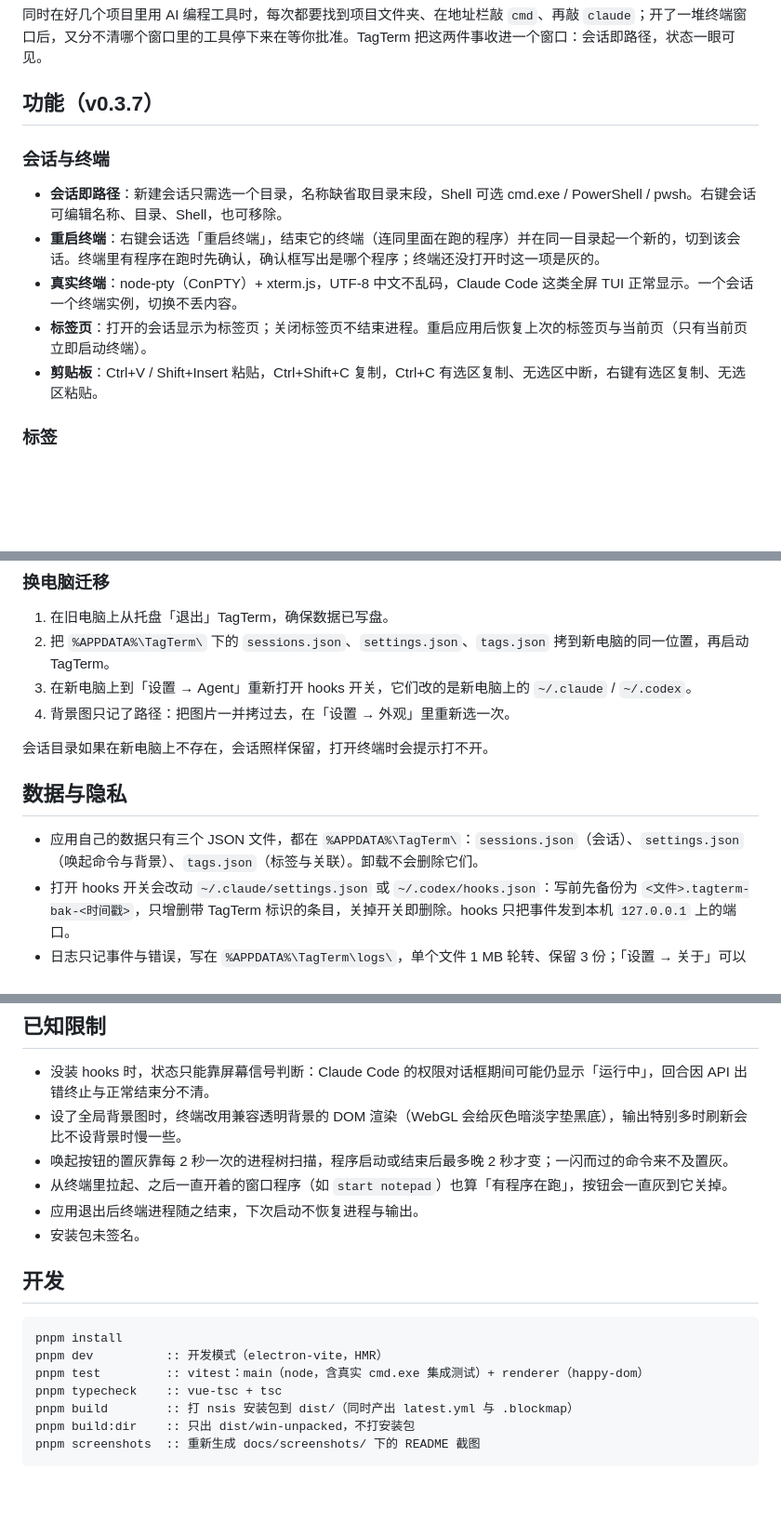
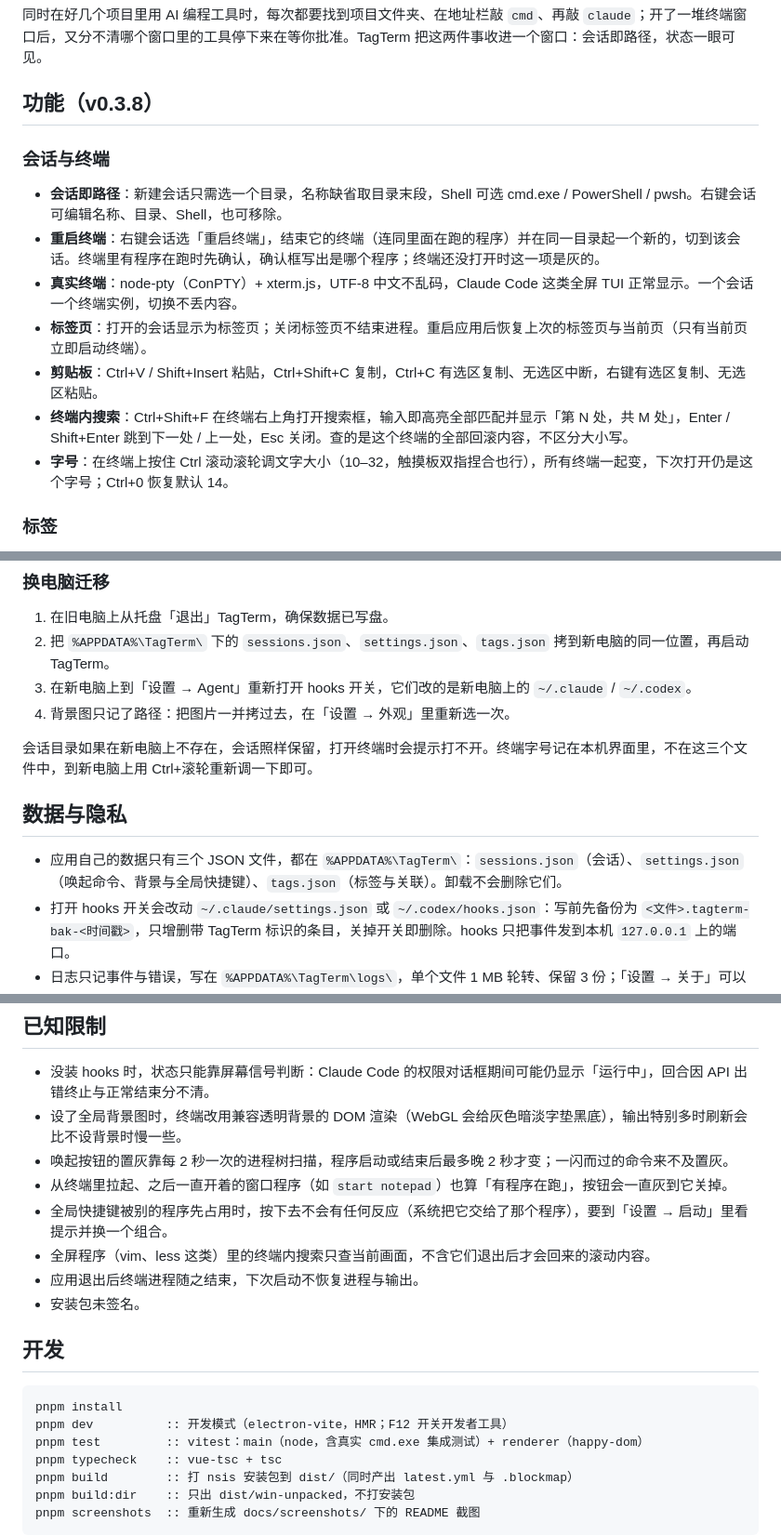
Before and after one commit to raingossamer/tagterm, a Markdown page: README.md, 3 parts joined by grey strips. Shown at 93% size. Drawn GitHub-style; blank space fills up the shorter version.

Commit message:
版本升至 0.3.8：终端内搜索、Ctrl+滚轮调字号、全局快捷键唤出（keyboard-search-hotkey-zoom 行为 10）
- README 按 v0.3.8 更新：会话与终端加「终端内搜索」「字号」，外观与托盘加「全局快捷键」，数据说明里 settings.json 含全局快捷键，迁移说明补「字号记在本机界面、不在三个文件里」
- 已知限制加两条：全局快捷键被别的程序先占用时按下没反应、全屏程序里的终端内搜索只查当前画面；开发命令注明 F12 开发者工具
- 路线图去掉已做的终端内搜索与全局快捷键，只剩配置导入导出
- 截图用演示数据重新生成，只有状态栏版本号变化

````diff
--- a/README.md
+++ b/README.md
@@ -10,7 +10,7 @@
 
 同时在好几个项目里用 AI 编程工具时，每次都要找到项目文件夹、在地址栏敲 `cmd`、再敲 `claude`；开了一堆终端窗口后，又分不清哪个窗口里的工具停下来在等你批准。TagTerm 把这两件事收进一个窗口：会话即路径，状态一眼可见。
 
-## 功能（v0.3.7）
+## 功能（v0.3.8）
 
 ### 会话与终端
 
@@ -19,6 +19,8 @@
 - **真实终端**：node-pty（ConPTY）+ xterm.js，UTF-8 中文不乱码，Claude Code 这类全屏 TUI 正常显示。一个会话一个终端实例，切换不丢内容。
 - **标签页**：打开的会话显示为标签页；关闭标签页不结束进程。重启应用后恢复上次的标签页与当前页（只有当前页立即启动终端）。
 - **剪贴板**：Ctrl+V / Shift+Insert 粘贴，Ctrl+Shift+C 复制，Ctrl+C 有选区复制、无选区中断，右键有选区复制、无选区粘贴。
+- **终端内搜索**：Ctrl+Shift+F 在终端右上角打开搜索框，输入即高亮全部匹配并显示「第 N 处，共 M 处」，Enter / Shift+Enter 跳到下一处 / 上一处，Esc 关闭。查的是这个终端的全部回滚内容，不区分大小写。
+- **字号**：在终端上按住 Ctrl 滚动滚轮调文字大小（10–32，触摸板双指捏合也行），所有终端一起变，下次打开仍是这个字号；Ctrl+0 恢复默认 14。
 
 ### 标签
 
@@ -76,11 +79,11 @@
 3. 在新电脑上到「设置 → Agent」重新打开 hooks 开关，它们改的是新电脑上的 `~/.claude` / `~/.codex`。
 4. 背景图只记了路径：把图片一并拷过去，在「设置 → 外观」里重新选一次。
 
-会话目录如果在新电脑上不存在，会话照样保留，打开终端时会提示打不开。
+会话目录如果在新电脑上不存在，会话照样保留，打开终端时会提示打不开。终端字号记在本机界面里，不在这三个文件中，到新电脑上用 Ctrl+滚轮重新调一下即可。
 
 ## 数据与隐私
 
-- 应用自己的数据只有三个 JSON 文件，都在 `%APPDATA%\TagTerm\`：`sessions.json`（会话）、`settings.json`（唤起命令与背景）、`tags.json`（标签与关联）。卸载不会删除它们。
+- 应用自己的数据只有三个 JSON 文件，都在 `%APPDATA%\TagTerm\`：`sessions.json`（会话）、`settings.json`（唤起命令、背景与全局快捷键）、`tags.json`（标签与关联）。卸载不会删除它们。
 - 打开 hooks 开关会改动 `~/.claude/settings.json` 或 `~/.codex/hooks.json`：写前先备份为 `<文件>.tagterm-bak-<时间戳>`，只增删带 TagTerm 标识的条目，关掉开关即删除。hooks 只把事件发到本机 `127.0.0.1` 上的端口。
 - 日志只记事件与错误，写在 `%APPDATA%\TagTerm\logs\`，单个文件 1 MB 轮转、保留 3 份；「设置 → 关于」可以一键打开日志目录，遇到问题时把它发给开发者即可。
 - 终端输出与键入内容不落盘、不进日志。除「检查更新」访问 GitHub Releases 外，应用不联网。
@@ -91,6 +94,8 @@
 - 设了全局背景图时，终端改用兼容透明背景的 DOM 渲染（WebGL 会给灰色暗淡字垫黑底），输出特别多时刷新会比不设背景时慢一些。
 - 唤起按钮的置灰靠每 2 秒一次的进程树扫描，程序启动或结束后最多晚 2 秒才变；一闪而过的命令来不及置灰。
 - 从终端里拉起、之后一直开着的窗口程序（如 `start notepad`）也算「有程序在跑」，按钮会一直灰到它关掉。
+- 全局快捷键被别的程序先占用时，按下去不会有任何反应（系统把它交给了那个程序），要到「设置 → 启动」里看提示并换一个组合。
+- 全屏程序（vim、less 这类）里的终端内搜索只查当前画面，不含它们退出后才会回来的滚动内容。
 - 应用退出后终端进程随之结束，下次启动不恢复进程与输出。
 - 安装包未签名。
 
@@ -98,7 +103,7 @@
 
 ```bat
 pnpm install
-pnpm dev          :: 开发模式（electron-vite，HMR）
+pnpm dev          :: 开发模式（electron-vite，HMR；F12 开关开发者工具）
 pnpm test         :: vitest：main（node，含真实 cmd.exe 集成测试）+ renderer（happy-dom）
 pnpm typecheck    :: vue-tsc + tsc
 pnpm build        :: 打 nsis 安装包到 dist/（同时产出 latest.yml 与 .blockmap）
````
Also changed, not shown: other parts of README.md (+1 -2 lines), docs/screenshots/background.png, docs/screenshots/main.png, docs/screenshots/manage-tags.png, docs/screenshots/settings.png, 1 other file.
